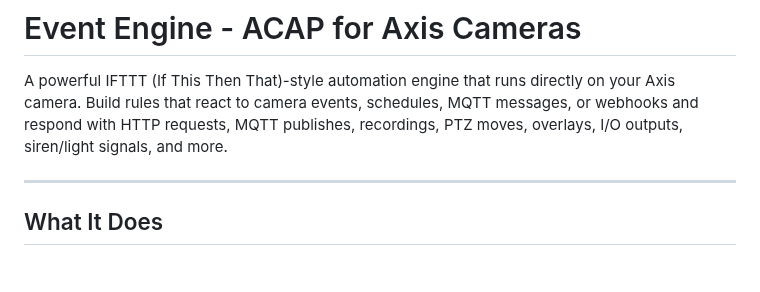
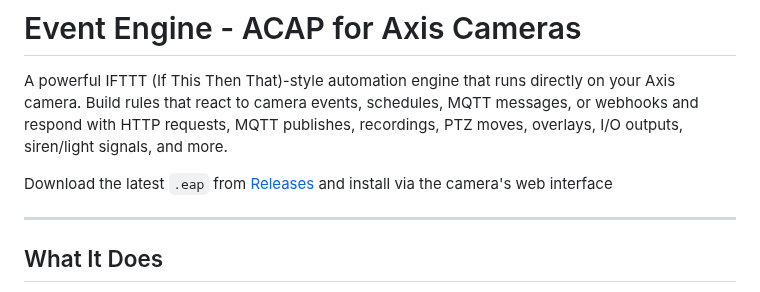
Before and after one commit to Mo3he/Event-Engine-ACAP, a Markdown page: README.md, the part around the change. Drawn GitHub-style; blank space fills up the shorter version.

```diff
--- a/README.md
+++ b/README.md
@@ -1,6 +1,8 @@
 # Event Engine - ACAP for Axis Cameras
 
 A powerful IFTTT (If This Then That)-style automation engine that runs directly on your Axis camera. Build rules that react to camera events, schedules, MQTT messages, or webhooks and respond with HTTP requests, MQTT publishes, recordings, PTZ moves, overlays, I/O outputs, siren/light signals, and more.
+
+Download the latest `.eap` from [Releases](../../releases) and install via the camera's web interface
 
 ---
 
```
